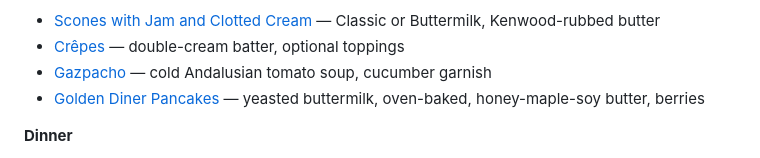
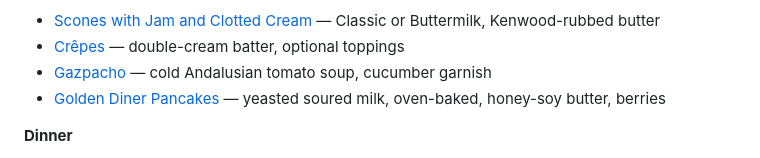
Before and after one commit to kenkoshaw/recipes, a Markdown page: README.md, the part around the change. GitHub-like rendering.

Commit message:
Golden Diner Pancakes: honey for maple, soured milk for buttermilk

```diff
--- a/README.md
+++ b/README.md
@@ -155,7 +155,7 @@ Optional one-line intro: what this is, key trade-off, link to a variant.
 - [Scones with Jam and Clotted Cream](breakfast/scones-with-jam-and-clotted-cream.md) — Classic or Buttermilk, Kenwood-rubbed butter
 - [Crêpes](breakfast/crepes.md) — double-cream batter, optional toppings
 - [Gazpacho](breakfast/gazpacho.md) — cold Andalusian tomato soup, cucumber garnish
-- [Golden Diner Pancakes](breakfast/golden-diner-pancakes.md) — yeasted buttermilk, oven-baked, honey-maple-soy butter, berries
+- [Golden Diner Pancakes](breakfast/golden-diner-pancakes.md) — yeasted soured milk, oven-baked, honey-soy butter, berries
 
 **Dinner**
 
```
Also changed, not shown: breakfast/golden-diner-pancakes.md (+16 -11 lines).
